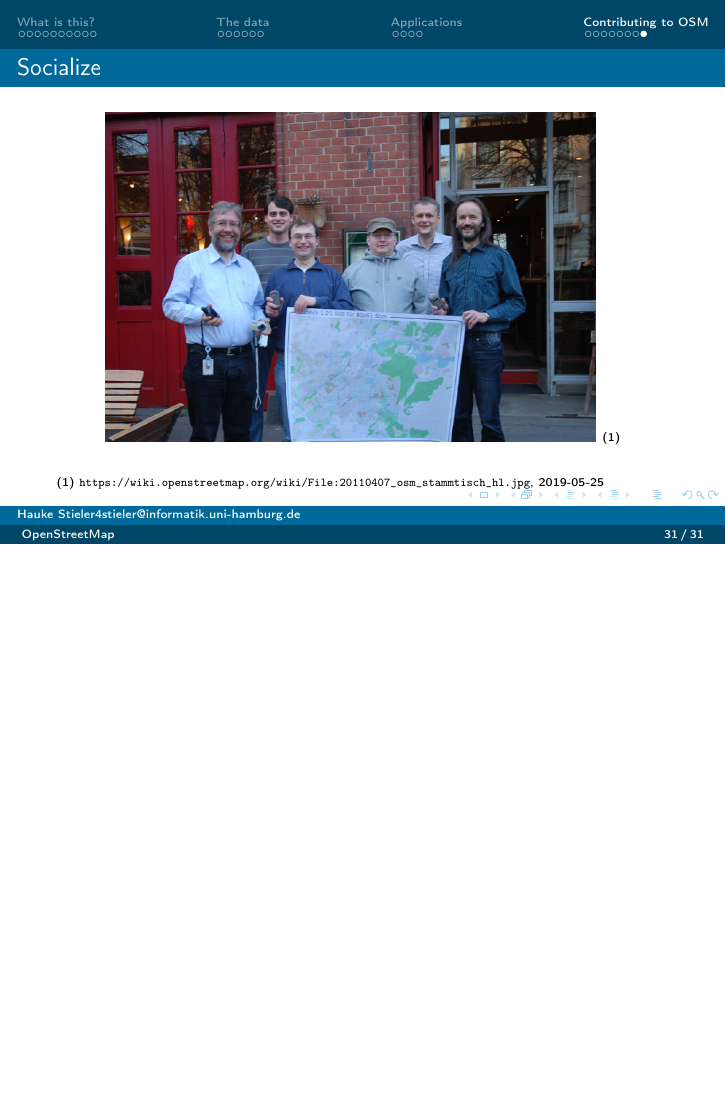
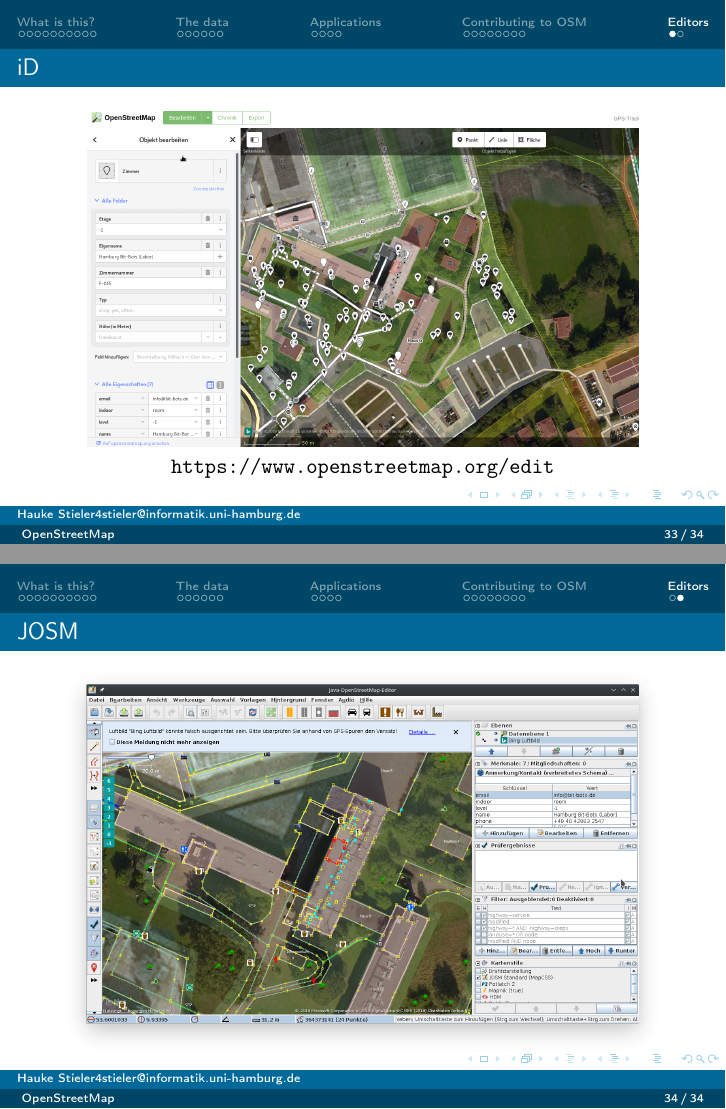
Before and after one commit to hauke96/osm-presentation, LaTeX slides (presentation.tex): page 31 of 31 before the commit and pages 33 and 34 of 34 after it, the two joined at a grey line, the shorter picture padded with empty space. Compiled offline with pdfLaTeX.

Commit message:
Add editors

```diff
--- a/presentation.tex
+++ b/presentation.tex
@@ -387,7 +387,20 @@
 
 	\subsection{iD}
 
+	\begin{frame}
+		\begin{center}
+			\includegraphics[width=0.9\linewidth,height=0.9\textheight,keepaspectratio]{images/id-editor}
+			\url{https://www.openstreetmap.org/edit}
+		\end{center}
+	\end{frame}
+
 	\subsection{JOSM}
+
+	\begin{frame}
+		\begin{center}
+			\includegraphics[width=\linewidth,height=\textheight,keepaspectratio]{images/josm-editor}
+		\end{center}
+	\end{frame}
 
 	\section{Hands-On}
 \end{document}
```
Also changed, not shown: images/id-editor.png (added), images/josm-editor.png (added).
